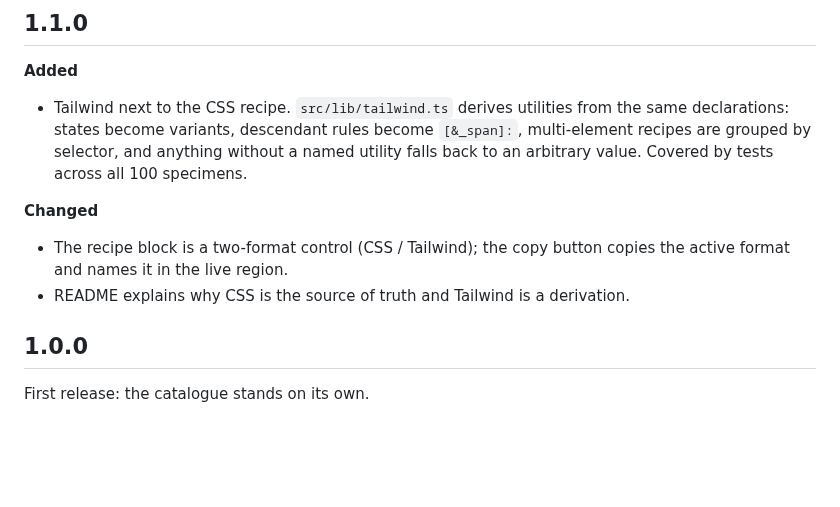
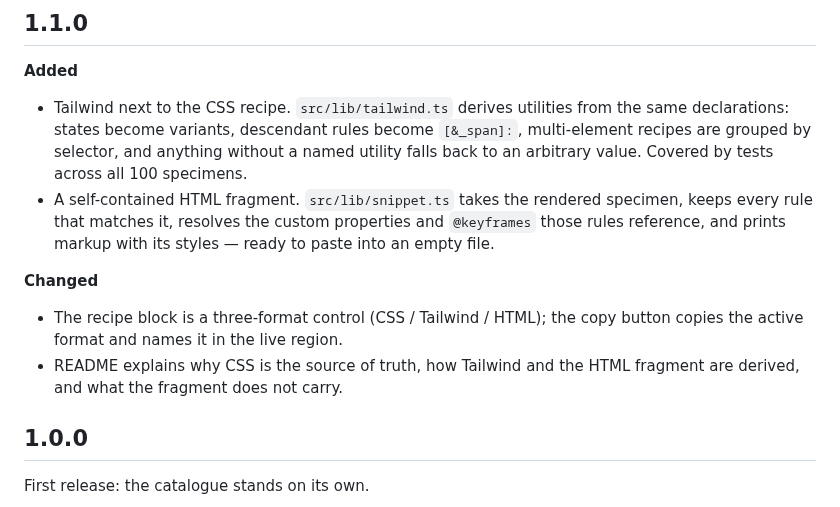
Before and after one commit to god4claw/FORMA, a Markdown page: CHANGELOG.md, the part around the change. GitHub-like rendering; blank space fills up the shorter version.

```diff
--- a/CHANGELOG.md
+++ b/CHANGELOG.md
@@ -9,12 +9,17 @@
   `[&_span]:`, multi-element recipes are grouped by selector, and anything
   without a named utility falls back to an arbitrary value. Covered by tests
   across all 100 specimens.
+- A self-contained HTML fragment. `src/lib/snippet.ts` takes the rendered
+  specimen, keeps every rule that matches it, resolves the custom properties and
+  `@keyframes` those rules reference, and prints markup with its styles — ready
+  to paste into an empty file.
 
 **Changed**
 
-- The recipe block is a two-format control (CSS / Tailwind); the copy button
-  copies the active format and names it in the live region.
-- README explains why CSS is the source of truth and Tailwind is a derivation.
+- The recipe block is a three-format control (CSS / Tailwind / HTML); the copy
+  button copies the active format and names it in the live region.
+- README explains why CSS is the source of truth, how Tailwind and the HTML
+  fragment are derived, and what the fragment does not carry.
 
 ## 1.0.0
 
```
Also changed, not shown: CONTRIBUTING.md (+6 -0 lines), README.md (+14 -2 lines), docs/specimen.png, 4 other files.
